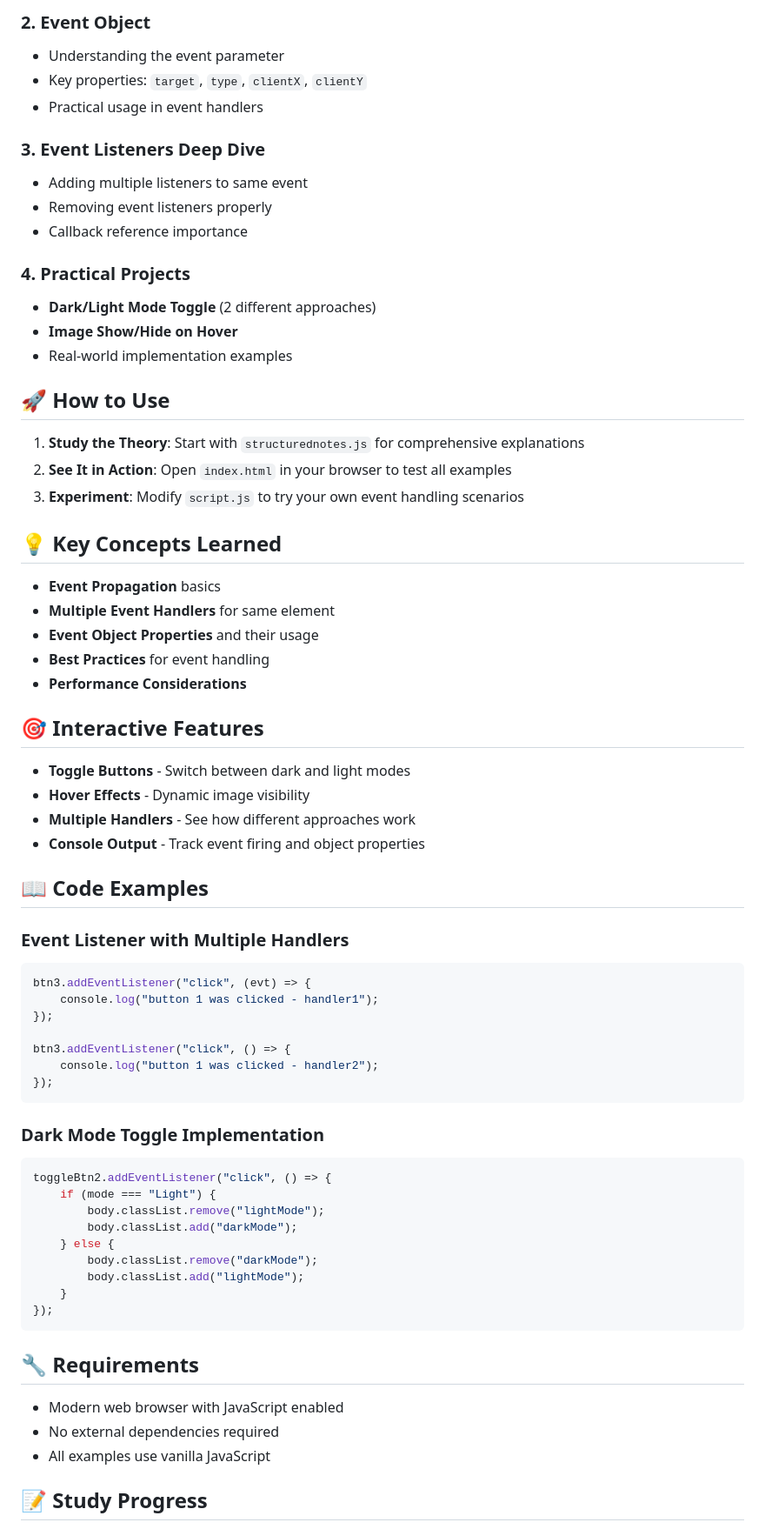
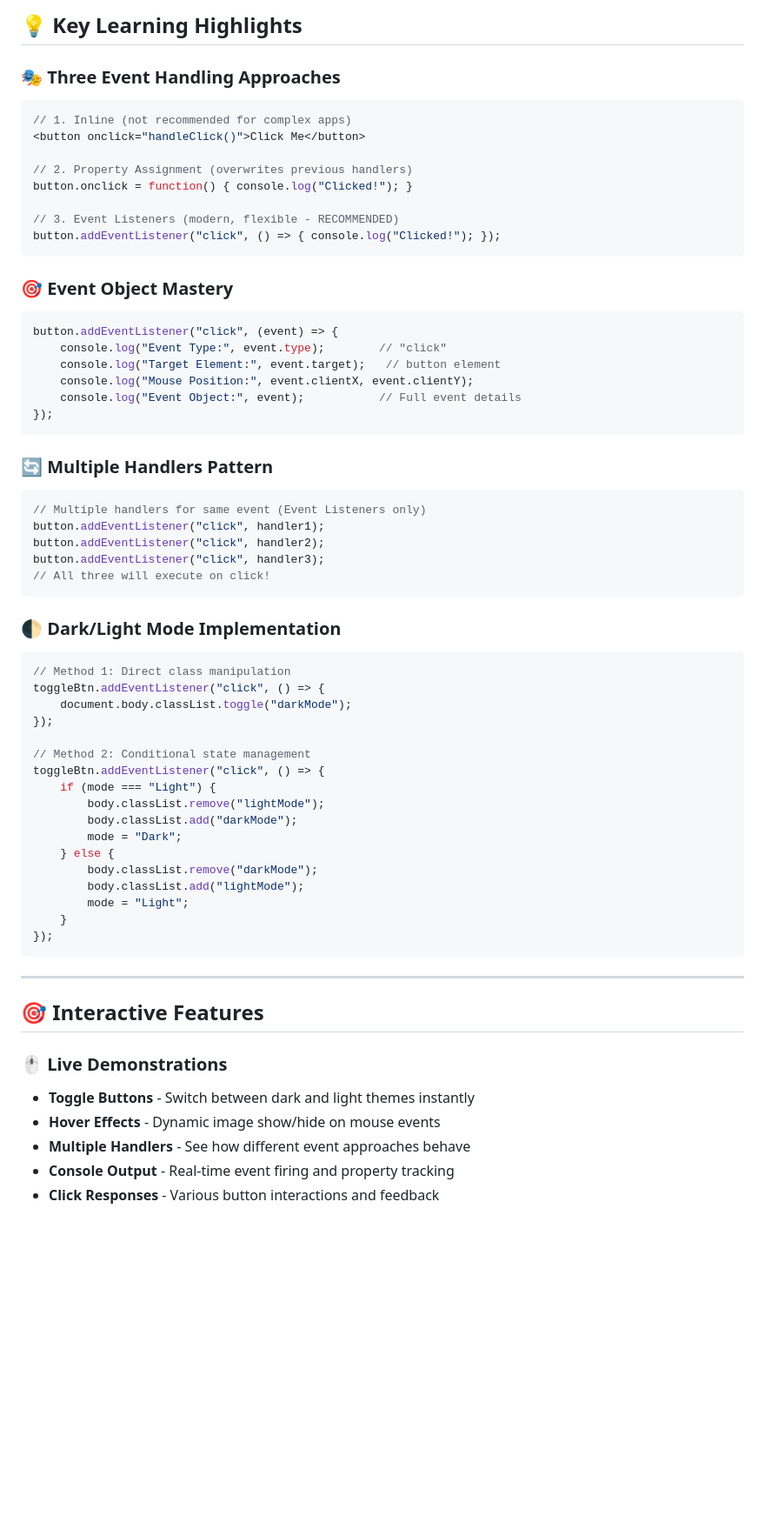
Before and after one commit to RevatiRaut998/30_Days_of_JavaScript_Leetcode, a Markdown page: PracticeJS/Events/README.md, the part around one of its changes. Shown at 87% size. Rendered like a GitHub page; blank space fills up the shorter version.

Commit message:
Updated README.md for Events

````diff
--- a/PracticeJS/Events/README.md
+++ b/PracticeJS/Events/README.md
@@ -22,71 +69,66 @@ Events/
 
-### 2. **Event Object**
-- Understanding the event parameter
-- Key properties: `target`, `type`, `clientX`, `clientY`
-- Practical usage in event handlers
+## 💡 Key Learning Highlights
 
-### 3. **Event Listeners Deep Dive**
-- Adding multiple listeners to same event
-- Removing event listeners properly
-- Callback reference importance
+### 🎭 **Three Event Handling Approaches**
+```javascript
+// 1. Inline (not recommended for complex apps)
+<button onclick="handleClick()">Click Me</button>
 
-### 4. **Practical Projects**
-- **Dark/Light Mode Toggle** (2 different approaches)
-- **Image Show/Hide on Hover**
-- Real-world implementation examples
+// 2. Property Assignment (overwrites previous handlers)
+button.onclick = function() { console.log("Clicked!"); }
 
-## 🚀 How to Use
+// 3. Event Listeners (modern, flexible - RECOMMENDED)
+button.addEventListener("click", () => { console.log("Clicked!"); });
+```
 
-1. **Study the Theory**: Start with `structurednotes.js` for comprehensive explanations
-2. **See It in Action**: Open `index.html` in your browser to test all examples
-3. **Experiment**: Modify `script.js` to try your own event handling scenarios
-
-## 💡 Key Concepts Learned
-
-- **Event Propagation** basics
-- **Multiple Event Handlers** for same element
-- **Event Object Properties** and their usage
-- **Best Practices** for event handling
-- **Performance Considerations**
-
-## 🎯 Interactive Features
-
-- **Toggle Buttons** - Switch between dark and light modes
-- **Hover Effects** - Dynamic image visibility
-- **Multiple Handlers** - See how different approaches work
-- **Console Output** - Track event firing and object properties
-
-## 📖 Code Examples
-
-### Event Listener with Multiple Handlers
+### 🎯 **Event Object Mastery**
 ```javascript
-btn3.addEventListener("click", (evt) => {
-    console.log("button 1 was clicked - handler1");
-});
-
-btn3.addEventListener("click", () => {
-    console.log("button 1 was clicked - handler2");
+button.addEventListener("click", (event) => {
+    console.log("Event Type:", event.type);        // "click"
+    console.log("Target Element:", event.target);   // button element
+    console.log("Mouse Position:", event.clientX, event.clientY);
+    console.log("Event Object:", event);           // Full event details
 });
 ```
 
-### Dark Mode Toggle Implementation
+### 🔄 **Multiple Handlers Pattern**
 ```javascript
-toggleBtn2.addEventListener("click", () => {
+// Multiple handlers for same event (Event Listeners only)
+button.addEventListener("click", handler1);
+button.addEventListener("click", handler2);
+button.addEventListener("click", handler3);
+// All three will execute on click!
+```
+
+### 🌓 **Dark/Light Mode Implementation**
+```javascript
+// Method 1: Direct class manipulation
+toggleBtn.addEventListener("click", () => {
+    document.body.classList.toggle("darkMode");
+});
+
+// Method 2: Conditional state management
+toggleBtn.addEventListener("click", () => {
     if (mode === "Light") {
         body.classList.remove("lightMode");
         body.classList.add("darkMode");
+        mode = "Dark";
     } else {
         body.classList.remove("darkMode");
         body.classList.add("lightMode");
+        mode = "Light";
     }
 });
 ```
 
-## 🔧 Requirements
+---
 
-- Modern web browser with JavaScript enabled
-- No external dependencies required
-- All examples use vanilla JavaScript
+## 🎯 Interactive Features
 
-## 📝 Study Progress
+### 🖱️ **Live Demonstrations**
+- **Toggle Buttons** - Switch between dark and light themes instantly
+- **Hover Effects** - Dynamic image show/hide on mouse events
+- **Multiple Handlers** - See how different event approaches behave
+- **Console Output** - Real-time event firing and property tracking
+- **Click Responses** - Various button interactions and feedback
 
````
Also changed, not shown: other parts of PracticeJS/Events/README.md (+181 -35 lines).
